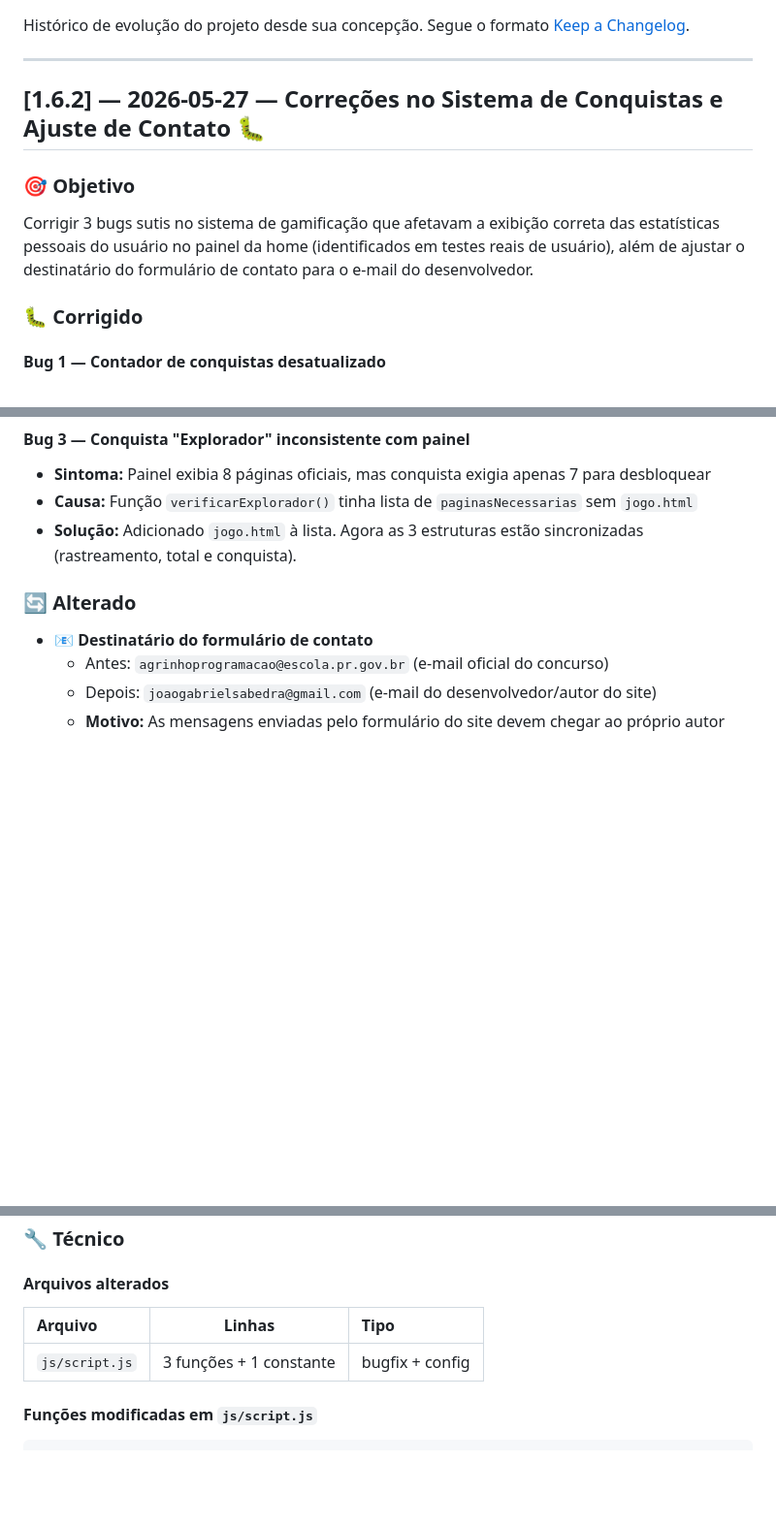
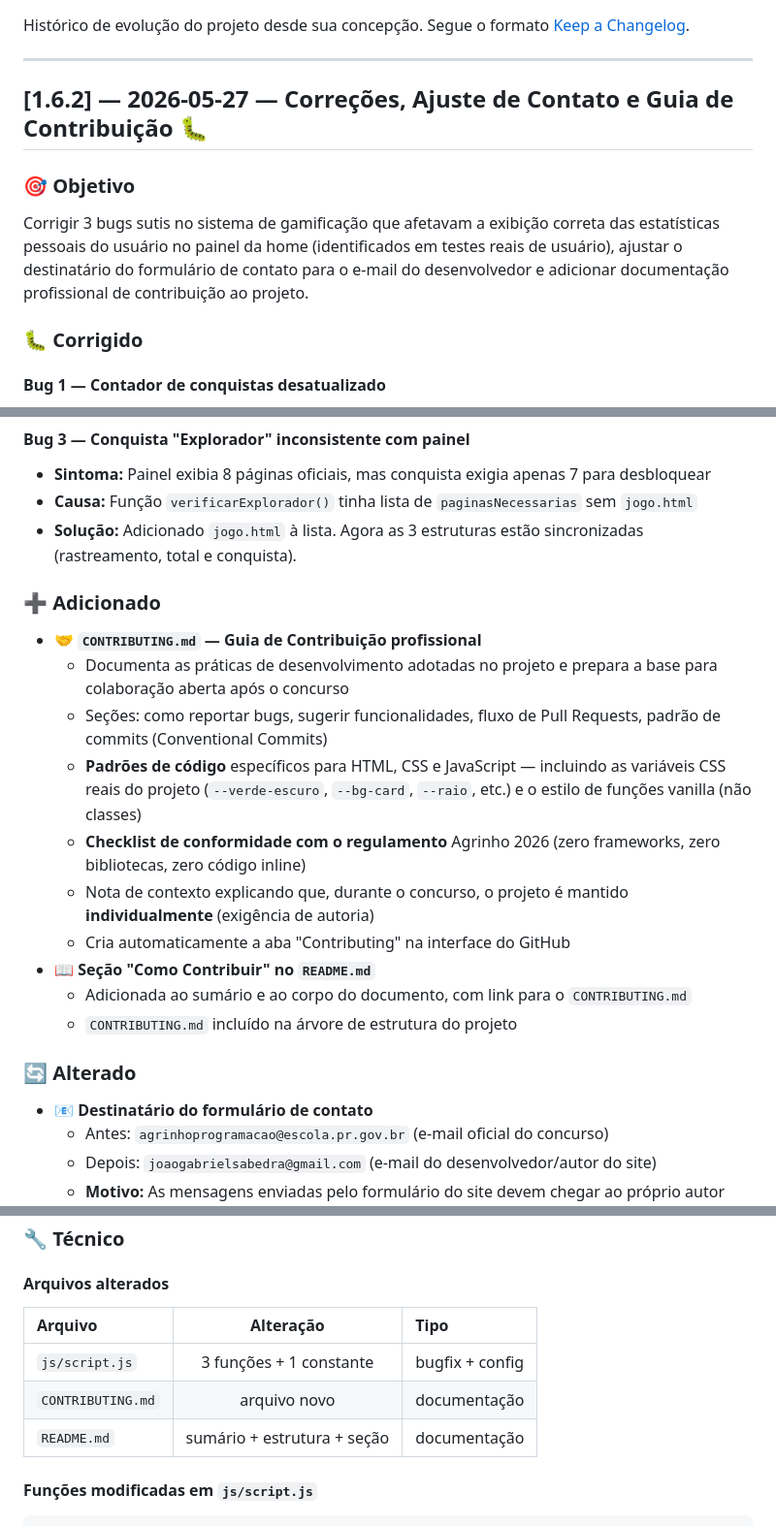
Before and after one commit to JAOG1V1/agrinho-2026, a Markdown page: CHANGELOG.md, 3 parts joined by grey strips. Shown at 97% size. Drawn GitHub-style; blank space fills up the shorter version.

Commit message:
docs: atualiza changelog para versao 1.6.2

```diff
--- a/CHANGELOG.md
+++ b/CHANGELOG.md
@@ -4,11 +4,11 @@ Histórico de evolução do projeto desde sua concepção. Segue o formato [Keep
 
 ---
 
-## [1.6.2] — 2026-05-27 — Correções no Sistema de Conquistas e Ajuste de Contato 🐛
+## [1.6.2] — 2026-05-27 — Correções, Ajuste de Contato e Guia de Contribuição 🐛
 
 ### 🎯 Objetivo
 
-Corrigir 3 bugs sutis no sistema de gamificação que afetavam a exibição correta das estatísticas pessoais do usuário no painel da home (identificados em testes reais de usuário), além de ajustar o destinatário do formulário de contato para o e-mail do desenvolvedor.
+Corrigir 3 bugs sutis no sistema de gamificação que afetavam a exibição correta das estatísticas pessoais do usuário no painel da home (identificados em testes reais de usuário), ajustar o destinatário do formulário de contato para o e-mail do desenvolvedor e adicionar documentação profissional de contribuição ao projeto.
 
 ### 🐛 Corrigido
 
@@ -35,6 +35,19 @@ Corrigir 3 bugs sutis no sistema de gamificação que afetavam a exibição corr
 - **Causa:** Função `verificarExplorador()` tinha lista de `paginasNecessarias` sem `jogo.html`
 - **Solução:** Adicionado `jogo.html` à lista. Agora as 3 estruturas estão sincronizadas (rastreamento, total e conquista).
 
+### ➕ Adicionado
+
+- 🤝 **`CONTRIBUTING.md` — Guia de Contribuição profissional**
+  - Documenta as práticas de desenvolvimento adotadas no projeto e prepara a base para colaboração aberta após o concurso
+  - Seções: como reportar bugs, sugerir funcionalidades, fluxo de Pull Requests, padrão de commits (Conventional Commits)
+  - **Padrões de código** específicos para HTML, CSS e JavaScript — incluindo as variáveis CSS reais do projeto (`--verde-escuro`, `--bg-card`, `--raio`, etc.) e o estilo de funções vanilla (não classes)
+  - **Checklist de conformidade com o regulamento** Agrinho 2026 (zero frameworks, zero bibliotecas, zero código inline)
+  - Nota de contexto explicando que, durante o concurso, o projeto é mantido **individualmente** (exigência de autoria)
+  - Cria automaticamente a aba "Contributing" na interface do GitHub
+- 📖 **Seção "Como Contribuir" no `README.md`**
+  - Adicionada ao sumário e ao corpo do documento, com link para o `CONTRIBUTING.md`
+  - `CONTRIBUTING.md` incluído na árvore de estrutura do projeto
+
 ### 🔄 Alterado
 
 - 📧 **Destinatário do formulário de contato**
@@ -47,9 +60,11 @@ Corrigir 3 bugs sutis no sistema de gamificação que afetavam a exibição corr
 
 #### Arquivos alterados
 
-| Arquivo | Linhas | Tipo |
+| Arquivo | Alteração | Tipo |
 | :--- | :---: | :--- |
 | `js/script.js` | 3 funções + 1 constante | bugfix + config |
+| `CONTRIBUTING.md` | arquivo novo | documentação |
+| `README.md` | sumário + estrutura + seção | documentação |
 
 #### Funções modificadas em `js/script.js`
 
```
